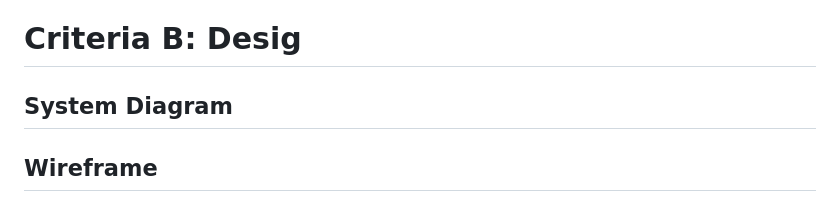
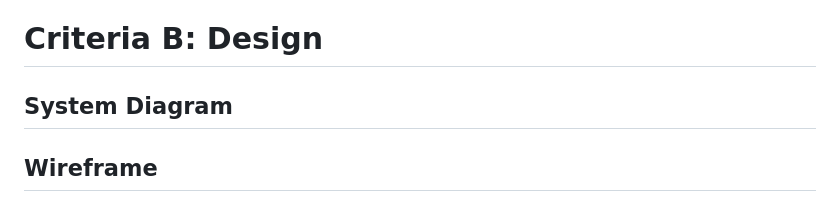
Before and after one commit to 2024sabuhiabbasov/unit4_2023-project, a Markdown page: README.md, the part around the change. Drawn GitHub-style.

Commit message:
New README

```diff
--- a/README.md
+++ b/README.md
@@ -71,7 +71,7 @@ There're different tools for the user-interface for web-applications: React, Ang
 6. _[issue tackled: “seeing only their sharings”]_ The platform allows users to see their favorite users’ posts separated from everyone’s.
 
 
-# Criteria B: Desig
+# Criteria B: Design
 ## System Diagram
 ## Wireframe
 ![Wireframe](https://user-images.githubusercontent.com/111758436/233389705-16c7192e-3e8a-49ac-851c-233865cdb49f.png)
```
